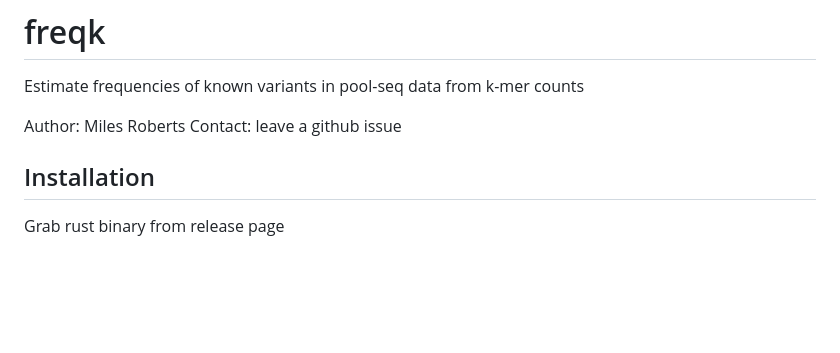
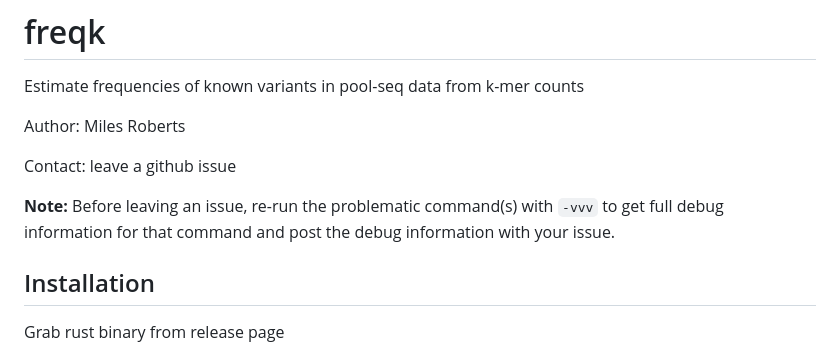
Before and after one commit to Tatianabellagio/freqk, a Markdown page: README.md, the part around the change printed below. GitHub-like rendering; blank space fills up the shorter version.

Commit message:
update readme, remove extra file

```diff
--- a/README.md
+++ b/README.md
@@ -3,7 +3,10 @@
 Estimate frequencies of known variants in pool-seq data from k-mer counts
 
 Author: Miles Roberts
+
 Contact: leave a github issue
+
+**Note:** Before leaving an issue, re-run the problematic command(s) with `-vvv` to get full debug information for that command and post the debug information with your issue.
 
 ## Installation
 
```
Also changed, not shown: other parts of README.md (+1 -1 lines).
